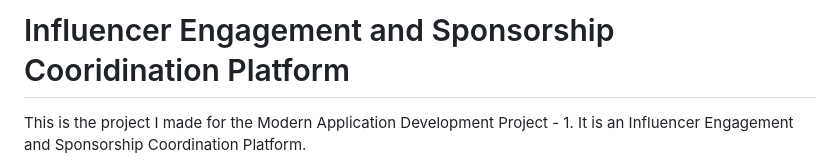
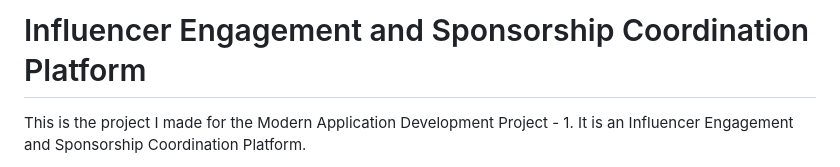
Before and after one commit to annimukherjee/Influencer-Engagement-and-Sponsorship-Coordination-Platform, a Markdown page: README.md, the part around the change. GitHub-like rendering.

```diff
--- a/README.md
+++ b/README.md
@@ -1,5 +1,5 @@
 
-# Influencer Engagement and Sponsorship Cooridination Platform
+# Influencer Engagement and Sponsorship Coordination Platform
 
 This is the project I made for the Modern Application Development Project - 1. It is an Influencer Engagement and Sponsorship Coordination Platform.
 
```
